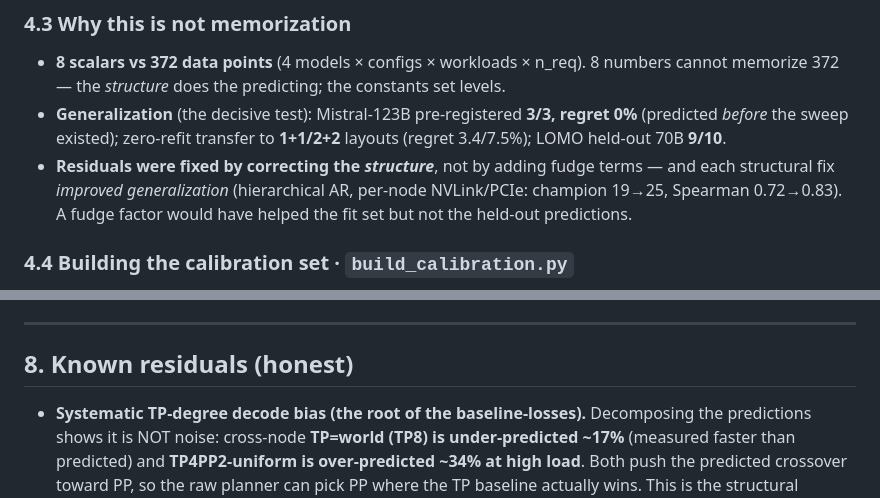
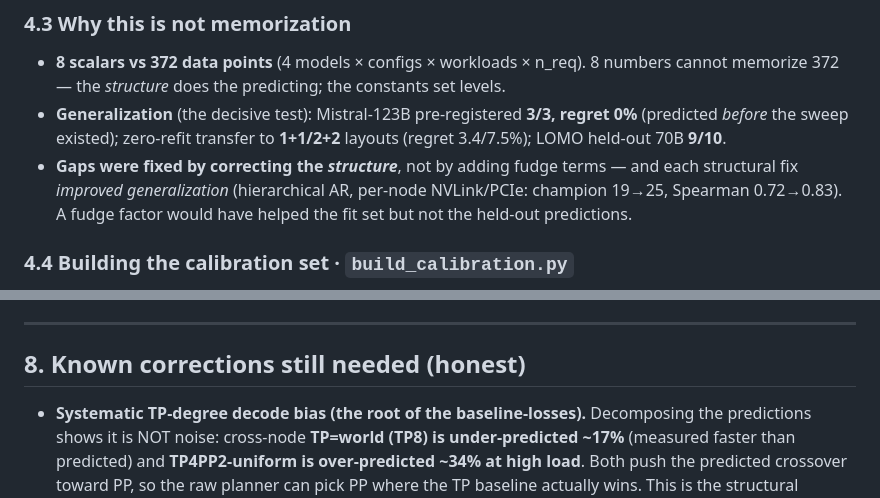
Before and after one commit to kimuc2013/non-uniform-llm-inference-engine, a Markdown page: planner_describe.md, 2 parts joined by grey strips. Rendered like a GitHub page.

```diff
--- a/planner_describe.md
+++ b/planner_describe.md
@@ -273,7 +273,7 @@ keeping the large production-load wins (the big wins have huge predicted margins
 - **Generalization** (the decisive test): Mistral-123B pre-registered **3/3, regret 0%**
   (predicted *before* the sweep existed); zero-refit transfer to **1+1/2+2** layouts
   (regret 3.4/7.5%); LOMO held-out 70B **9/10**.
-- **Residuals were fixed by correcting the *structure***, not by adding fudge terms — and
+- **Gaps were fixed by correcting the *structure***, not by adding fudge terms — and
   each structural fix *improved generalization* (hierarchical AR, per-node NVLink/PCIe:
   champion 19→25, Spearman 0.72→0.83). A fudge factor would have helped the fit set but
   not the held-out predictions.
@@ -355,7 +355,7 @@ Calibration fit: champion 25/34, **mean regret 2.1%** (median 0%), top-3 32/34,
 
 ---
 
-## 8. Known residuals (honest)
+## 8. Known corrections still needed (honest)
 
 - **Systematic TP-degree decode bias (the root of the baseline-losses).** Decomposing
   the predictions shows it is NOT noise: cross-node **TP=world (TP8) is under-predicted
```
Also changed, not shown: planner/PLANNER_SPEC.md (+7 -7 lines).
